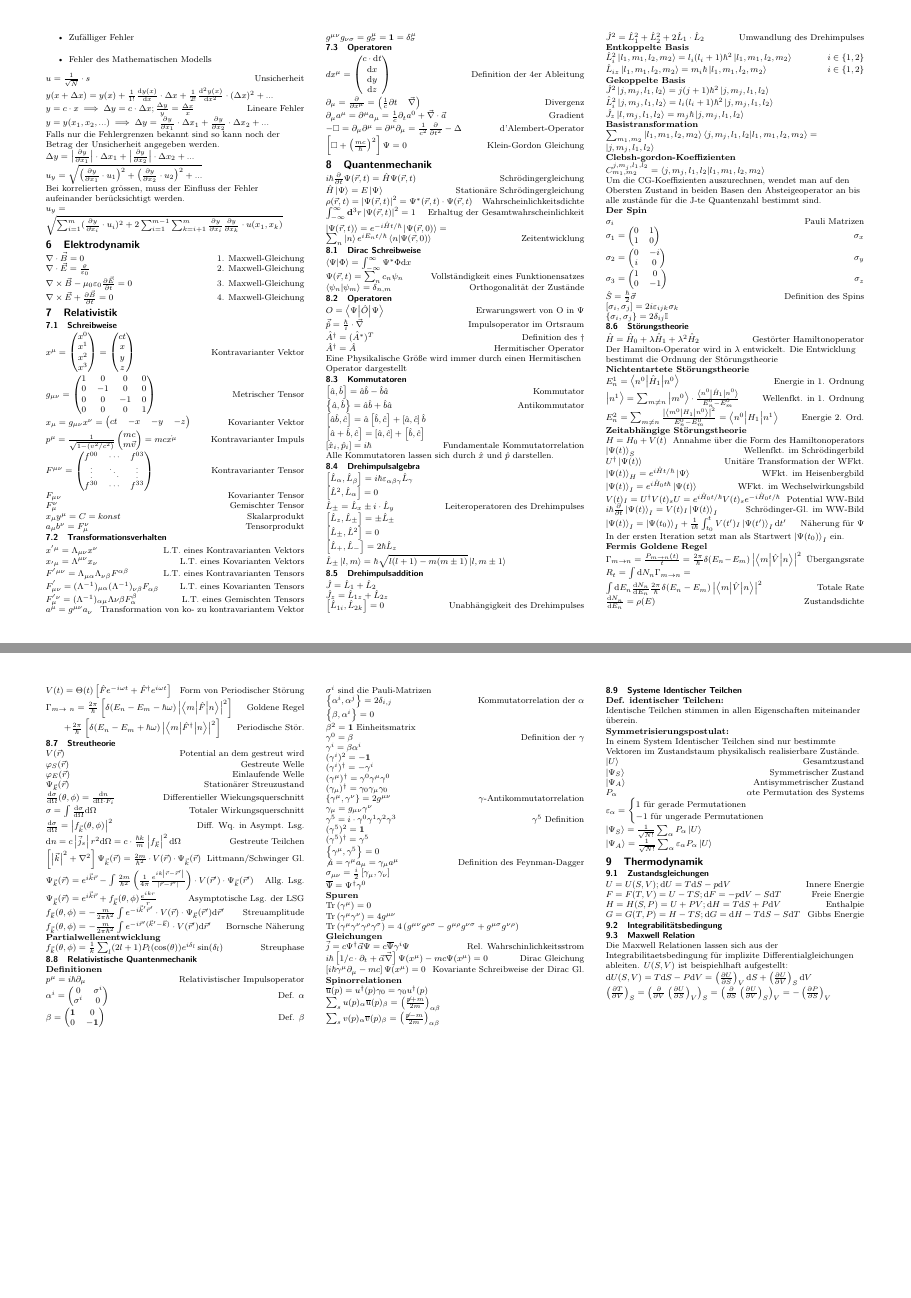
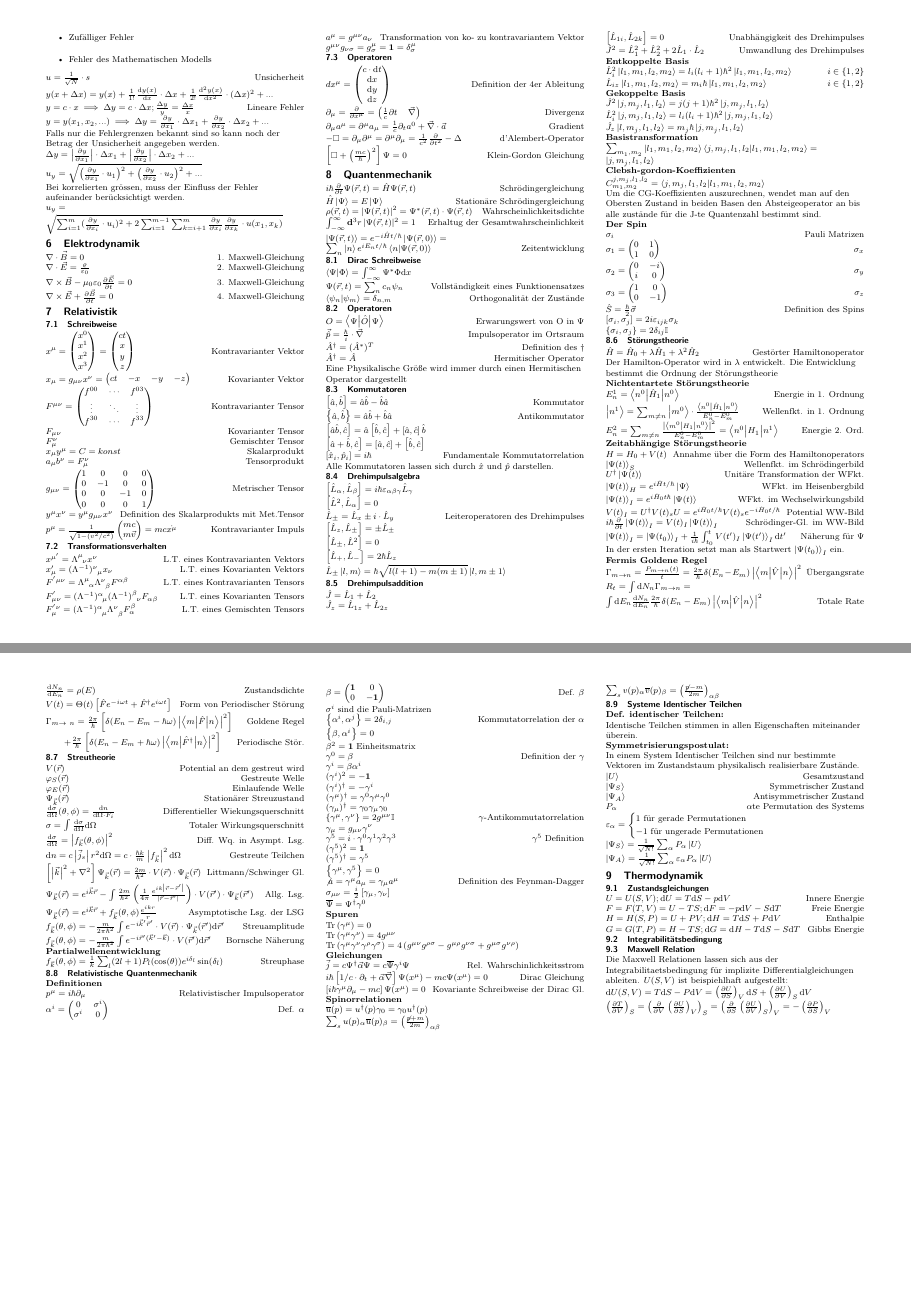
Before and after one commit to Phylex/Physik-Formeln, a LaTeX document (physik-formelsammlung.tex): pages 2 and 3 of 3, joined at a grey line. Compiled offline with pdfLaTeX.

Commit message:
MOD: changed the notation of the Lorentz transformation to the one from our course

```diff
--- a/physik-formelsammlung.tex
+++ b/physik-formelsammlung.tex
@@ -51,6 +51,8 @@
 \newcommand{\numb}{n^{\vphantom{\dagger}}}            % number operator
 \newcommand{\stat}[1]{\mathrm{#1}}
 \newcommand{\statvar}[1]{\mathbf{#1}}
+\newcommand{\LT}[2]{\Lambda^{#1}_{\;\;#2}}
+\newcommand{\ILT}[2]{(\Lambda^{-1})^{#1}_{\;\;#2}}
 %##############################################################################
 
 \begin{document}
@@ -214,21 +216,22 @@ Bei korrelierten gr\"ossen, muss der Einfluss der Fehler aufeinander ber\"ucksic
 \section{Relativistik}
 \subsection{Schreibweise}
 \frml{x^\mu = \begin{pmatrix} x^0 \\ x^1 \\ x^2 \\ x^3 \end{pmatrix} = \begin{pmatrix} ct \\ x \\ y \\ z \end{pmatrix}}{Kontravarianter Vektor}
-\frml{g_{\mu \nu} = \begin{pmatrix} 1 & 0 & 0 & 0 \\ 0 & -1 & 0 & 0 \\ 0 & 0 & -1 & 0 \\ 0 & 0 & 0 & 1 \end{pmatrix}}{Metrischer Tensor}
 \frml{x_\mu = g_{\mu\nu} x^\nu = \begin{pmatrix} ct & -x & -y & -z \end{pmatrix}}{Kovarianter Vektor}
-\frml{p^\mu = \frac{1}{\sqrt{1-(v^2/c^2)}}\begin{pmatrix} mc \\ m\vec{v} \end{pmatrix} = mc\dot{x^\mu}}{Kontravarianter Impuls}
 \frml{F^{\mu\nu} = \begin{pmatrix} f^{00} & \cdots & f^{03} \\ \vdots & \ddots & \vdots \\ f^{30} & \cdots & f^{33} \end{pmatrix}}{Kontravarianter Tensor}
 \frml{F_{\mu\nu}}{Kovarianter Tensor}
 \frml{F_\mu^\nu}{Gemischter Tensor}
 \frml{x_\mu y^\mu = C = konst}{Skalarprodukt}
 \frml{a_\mu b^\nu = F^\nu_\mu}{Tensorprodukt}
+\frml{g_{\mu \nu} = \begin{pmatrix} 1 & 0 & 0 & 0 \\ 0 & -1 & 0 & 0 \\ 0 & 0 & -1 & 0 \\ 0 & 0 & 0 & 1 \end{pmatrix}}{Metrischer Tensor}
+\frml{y^\mu x^\nu = y^\mu g_{\mu\nu} x^\nu}{Definition des Skalarprodukts mit Met.Tensor}
+\frml{p^\mu = \frac{1}{\sqrt{1-(v^2/c^2)}}\begin{pmatrix} mc \\ m\vec{v} \end{pmatrix} = mc\dot{x^\mu}}{Kontravarianter Impuls}
 
 \subsection{Transformationsverhalten}
-\frml{x^{'\mu} = \Lambda_{\mu\nu}x^\nu}{L.T. eines Kontravarianten Vektors}
-\frml{x_{'\mu} = \Lambda^{\mu\nu}x_\nu}{L.T. eines Kovarianten Vektors}
-\frml{F^{'\mu\nu} = \Lambda_{\mu\alpha}\Lambda_{\nu\beta}F^{\alpha\beta}}{L.T. eines Kontravarianten Tensors}
-\frml{F^{'}_{\mu\nu} = (\Lambda^{-1})_{\mu\alpha}(\Lambda^{-1})_{\nu\beta}F_{\alpha\beta}}{L.T. eines Kovarianten Tensors}
-\frml{F^{'\nu}_\mu = (\Lambda^{-1})_{\alpha\mu}\Lambda{\nu\beta} F_\alpha^\beta}{L.T. eines Gemischten Tensors}
+\frml{x^{\mu'} = \LT{\mu}{\nu}x^\nu}{L.T. eines Kontravarianten Vektors}
+\frml{x_{\mu}' = \ILT{\nu}{\mu}x_\nu}{L.T. eines Kovarianten Vektors}
+\frml{F^{'\mu\nu} = \LT{\mu}{\alpha}\LT{\nu}{\beta}F^{\alpha\beta}}{L.T. eines Kontravarianten Tensors}
+\frml{F^{'}_{\mu\nu} = \ILT{\alpha}{\mu}\ILT{\beta}{\nu}F_{\alpha\beta}}{L.T. eines Kovarianten Tensors}
+\frml{F^{'\nu}_\mu = \ILT{\alpha}{\mu}\LT{\nu}{\beta} F_\alpha^\beta}{L.T. eines Gemischten Tensors}
 \frml{a^\mu = g^{\mu\nu}a_\nu}{Transformation von ko- zu kontravariantem Vektor}
 \frml{g^{\mu\nu}g_{\nu\sigma} = g^\mu_\sigma = \mathbf{1} = \delta_\sigma^\mu}{}
 
@@ -352,7 +355,7 @@ $\sigma^i$ sind die Pauli-Matrizen \\
 \frml{(\gamma^i)^\dagger = -\gamma^i}{}
 \frml{(\gamma^\mu)^\dagger = \gamma^0\gamma^\mu\gamma^0}{}
 \frml{(\gamma_\mu)^\dagger = \gamma_0\gamma_\mu\gamma_0}{}
-\frml{\left\{\gamma^\mu,\gamma^\nu \right\} = 2g^{\mu\nu}}{$\gamma$-Antikommutatorrelation}
+\frml{\left\{\gamma^\mu,\gamma^\nu \right\} = 2g^{\mu\nu}\mathbb{I}}{$\gamma$-Antikommutatorrelation}
 \frml{\gamma_\mu = g_{\mu\nu}\gamma^\nu}{}
 \frml{\gamma^5 = i\cdot \gamma^0\gamma^1\gamma^2\gamma^3}{$\gamma^5$ Definition}
 \frml{(\gamma^5)^2 = \mathbf{1}}{}
```
Also changed, not shown: physik-formelsammlung.pdf.
